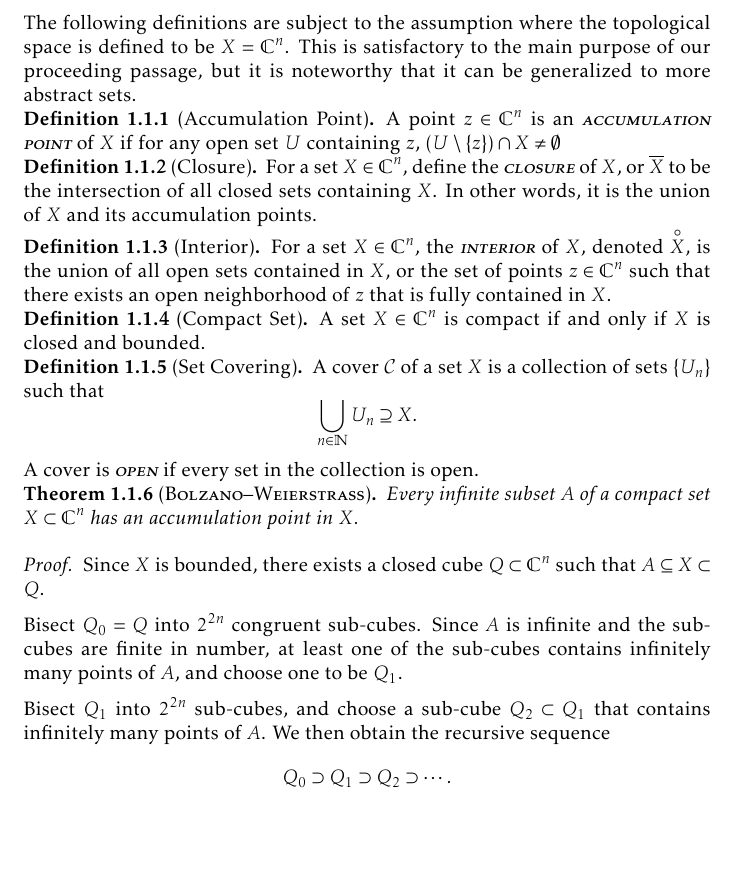
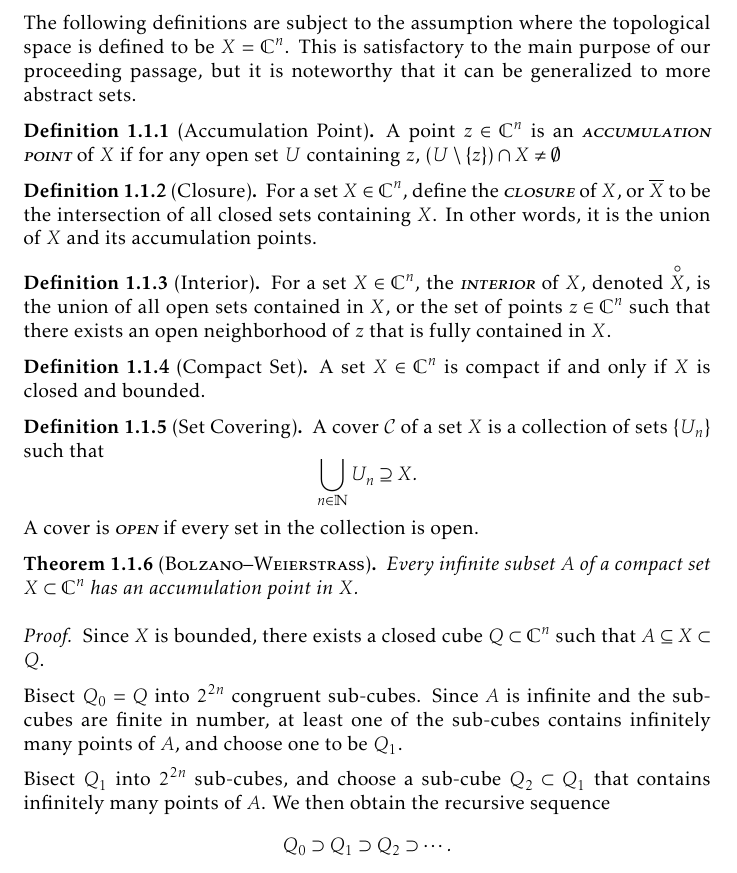
Before and after one commit to slipperking/complex-analysis-latex, a LaTeX document (main.tex): part of page 3 of 187 before the commit and part of page 3 of 190 after it, cut so that both start at the same text, the shorter picture padded with empty space. Compiled offline with pdfLaTeX.

Commit message:
overleaf_to_git (Sat Sep 20 00:40:28 2025 -0700): update main.tex from r21716 to r21718

```diff
--- a/main.tex
+++ b/main.tex
@@ -1,10 +1,7 @@
 \documentclass{article}
 \usepackage[utf8]{inputenc}
-\usepackage{amssymb, amsfonts}
+\usepackage{amssymb, amsfonts, amsthm, thmtools}
 \usepackage[fixamsmath]{mathtools}
-\usepackage{amsthm, thmtools}
-\usepackage{hyperref}
-\usepackage[noabbrev, nameinlink]{cleveref}
 \usepackage{parskip}
 \usepackage{cancel}
 \usepackage{tikz}
@@ -46,6 +42,8 @@
 \newcommand{\Arg}{\mathrm{Arg}}
 \newcommand{\Aut}{\mathrm{Aut}}
 
+\usepackage{hyperref}
+\usepackage[noabbrev, nameinlink]{cleveref}
 \declaretheorem[name=Theorem, refname={theorem, theorems}, Refname={Theorem, Theorems}, numberwithin=subsection]{theorem}
 \declaretheorem[name=Proposition, refname={proposition, propositions}, Refname={Proposition, Propositions}, sibling=theorem]{proposition}
 \declaretheorem[name=Corollary, refname={corollary, corollaries}, Refname={Corollary, Corollaries}, numberwithin=theorem]{corollaryinner}
```
Also changed, not shown: main.tex (1 more changed lines).
